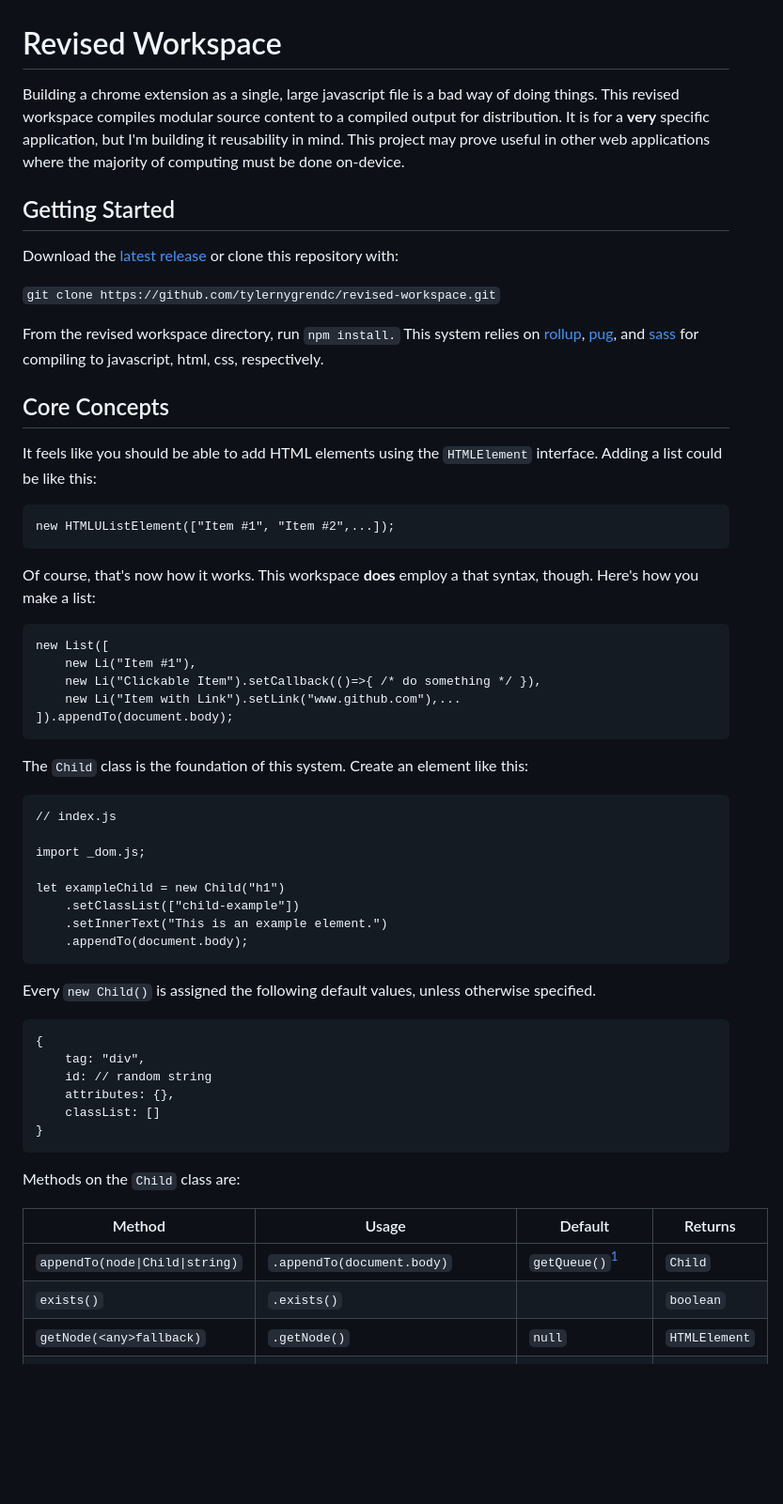
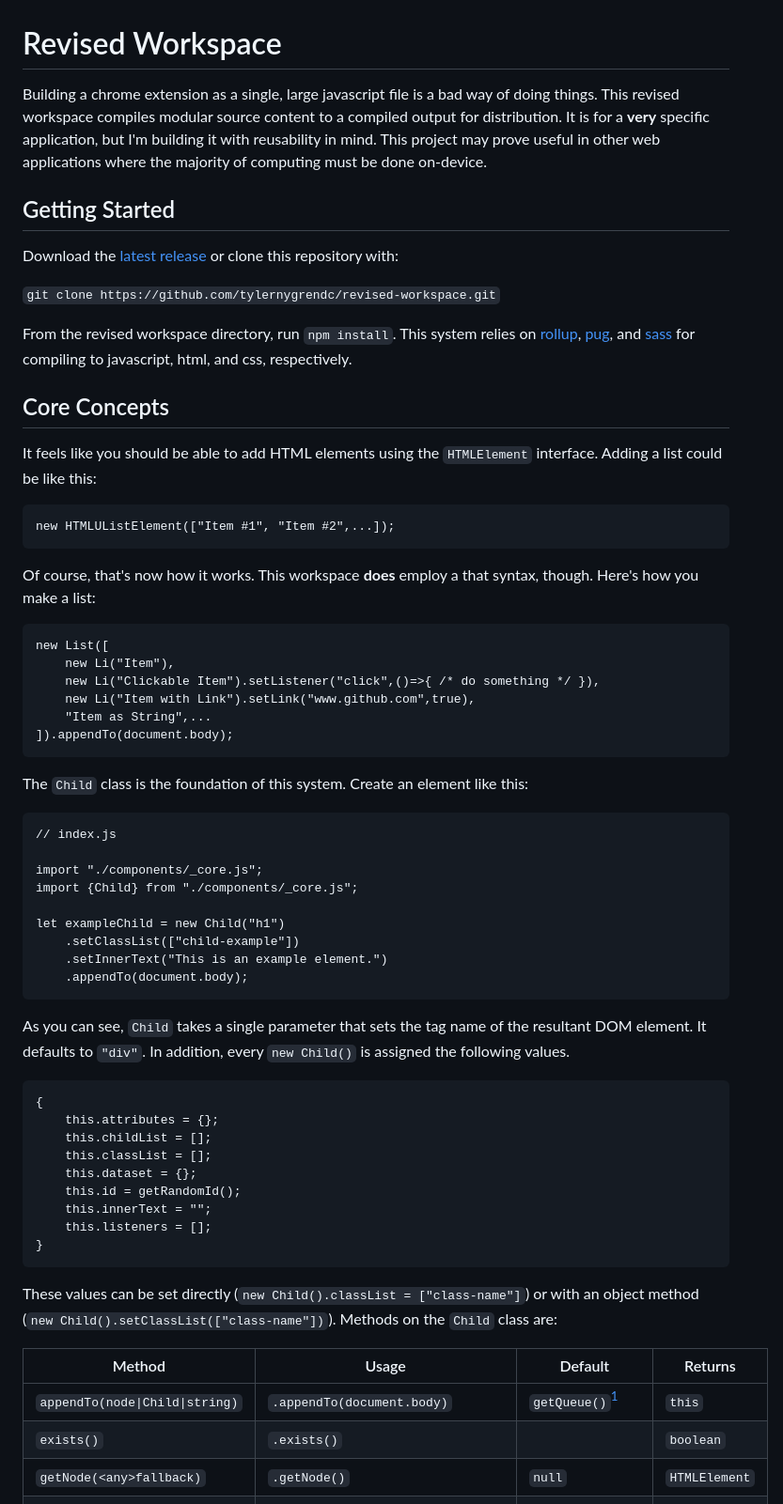
Before and after one commit to tylernygrendc/revised-workspace, a Markdown page: readme.md, the part around one of its changes. Shown at 94% size. Rendered like a GitHub page; blank space fills up the shorter version.

````diff
--- a/readme.md
+++ b/readme.md
@@ -1,6 +1,6 @@
 # Revised Workspace
 
-Building a chrome extension as a single, large javascript file is a bad way of doing things. This revised workspace compiles modular source content to a compiled output for distribution. It is for a **very** specific application, but I'm building it reusability in mind. This project may prove useful in other web applications where the majority of computing must be done on-device.
+Building a chrome extension as a single, large javascript file is a bad way of doing things. This revised workspace compiles modular source content to a compiled output for distribution. It is for a **very** specific application, but I'm building it with reusability in mind. This project may prove useful in other web applications where the majority of computing must be done on-device.
 
 ## Getting Started
 
@@ -8,7 +8,7 @@ Download the [latest release](https://github.com/tylernygrendc/revised-workspace
 
 `git clone https://github.com/tylernygrendc/revised-workspace.git`
 
-From the revised workspace directory, run `npm install.` This system relies on [rollup](https://rollupjs.org/), [pug](https://pugjs.org), and [sass](https://sass-lang.com) for compiling to javascript, html, css, respectively.
+From the revised workspace directory, run `npm install`. This system relies on [rollup](https://rollupjs.org/), [pug](https://pugjs.org), and [sass](https://sass-lang.com) for compiling to javascript, html, and css, respectively.
 
 ## Core Concepts
 
@@ -22,9 +22,10 @@ Of course, that's now how it works. This workspace **does** employ a that syntax
 
 ```
 new List([
-    new Li("Item #1"),
-    new Li("Clickable Item").setCallback(()=>{ /* do something */ }),
-    new Li("Item with Link").setLink("www.github.com"),...
+    new Li("Item"),
+    new Li("Clickable Item").setListener("click",()=>{ /* do something */ }),
+    new Li("Item with Link").setLink("www.github.com",true),
+    "Item as String",...
 ]).appendTo(document.body);
 ```
 
@@ -33,7 +34,8 @@ The `Child` class is the foundation of this system. Create an element like this:
 ```
 // index.js
 
-import _dom.js;
+import "./components/_core.js";
+import {Child} from "./components/_core.js";
 
 let exampleChild = new Child("h1")
     .setClassList(["child-example"])
@@ -41,20 +43,23 @@ let exampleChild = new Child("h1")
     .appendTo(document.body);
 ```
 
-Every `new Child()` is assigned the following default values, unless otherwise specified.
+As you can see, `Child` takes a single parameter that sets the tag name of the resultant DOM element. It defaults to `"div"`. In addition, every `new Child()` is assigned the following values.
 ```
 {
-    tag: "div",
-    id: // random string
-    attributes: {},
-    classList: []
+    this.attributes = {};
+    this.childList = [];
+    this.classList = [];
+    this.dataset = {};
+    this.id = getRandomId();
+    this.innerText = "";
+    this.listeners = [];
 }
 ```
 
-Methods on the `Child` class are:
+These values can be set directly (`new Child().classList = ["class-name"]`) or with an object method (`new Child().setClassList(["class-name"])`). Methods on the `Child` class are:
 
 |Method|Usage|Default|Returns|
 |---|---|---|---|
-|`appendTo(node\|Child\|string)`|`.appendTo(document.body)`|`getQueue()`[^1]|`Child`|
+|`appendTo(node\|Child\|string)`|`.appendTo(document.body)`|`getQueue()`[^1]|`this`|
 |`exists()`|`.exists()`||`boolean`|
 |`getNode(<any>fallback)`|`.getNode()`|`null`|`HTMLElement`|
````
Also changed, not shown: other parts of readme.md (+23 -68 lines).
